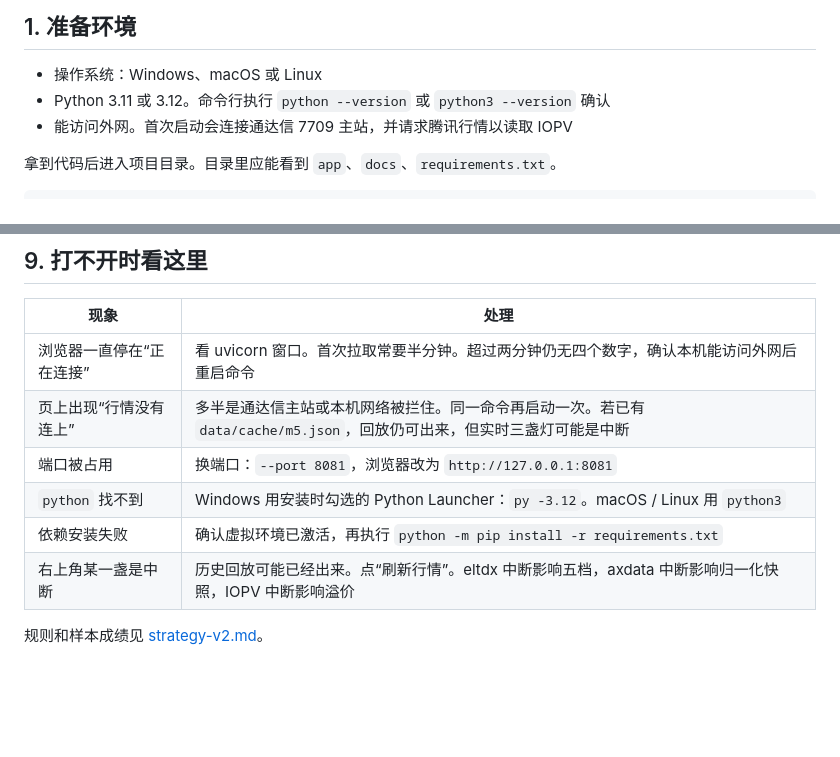
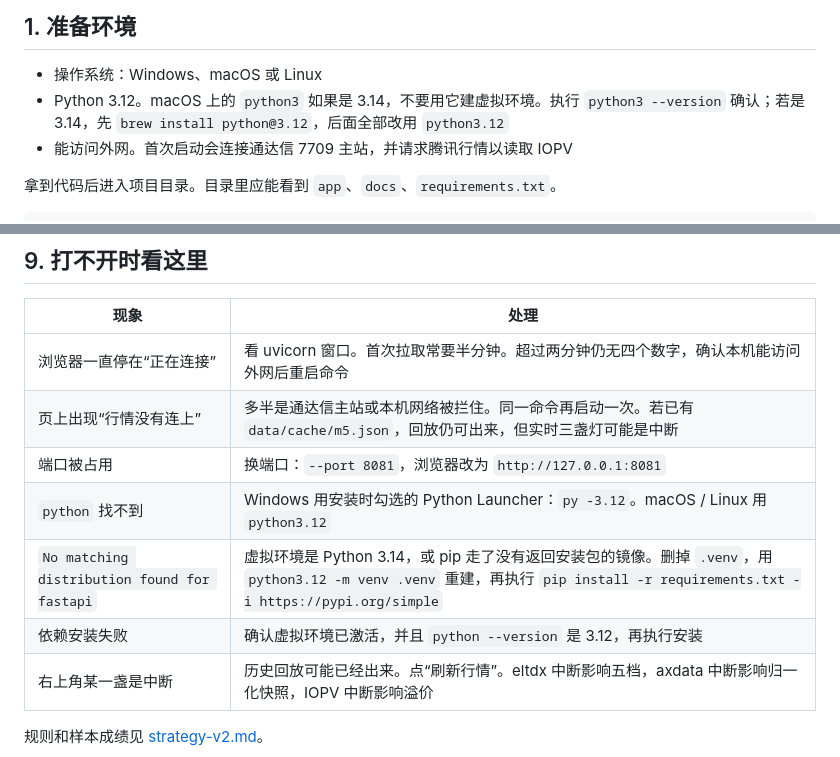
Before and after one commit to uishow/liu, a Markdown page: docs/运行.md, 2 parts joined by grey strips. Drawn GitHub-style; blank space fills up the shorter version.

Commit message:
Note that the local desk must be installed with Python 3.12.
Python 3.14 plus an empty mirror index makes pip report that FastAPI has no matching distribution.

Co-authored-by: uishow <uishow@users.noreply.github.com>

```diff
--- a/docs/运行.md
+++ b/docs/运行.md
@@ -7,7 +7,7 @@
 ## 1. 准备环境
 
 - 操作系统：Windows、macOS 或 Linux
-- Python 3.11 或 3.12。命令行执行 `python --version` 或 `python3 --version` 确认
+- Python 3.12。macOS 上的 `python3` 如果是 3.14，不要用它建虚拟环境。执行 `python3 --version` 确认；若是 3.14，先 `brew install python@3.12`，后面全部改用 `python3.12`
 - 能访问外网。首次启动会连接通达信 7709 主站，并请求腾讯行情以读取 IOPV
 
 拿到代码后进入项目目录。目录里应能看到 `app`、`docs`、`requirements.txt`。
@@ -143,8 +143,9 @@ http://127.0.0.1:8080
 | 浏览器一直停在“正在连接” | 看 uvicorn 窗口。首次拉取常要半分钟。超过两分钟仍无四个数字，确认本机能访问外网后重启命令 |
 | 页上出现“行情没有连上” | 多半是通达信主站或本机网络被拦住。同一命令再启动一次。若已有 `data/cache/m5.json`，回放仍可出来，但实时三盏灯可能是中断 |
 | 端口被占用 | 换端口：`--port 8081`，浏览器改为 `http://127.0.0.1:8081` |
-| `python` 找不到 | Windows 用安装时勾选的 Python Launcher：`py -3.12`。macOS / Linux 用 `python3` |
-| 依赖安装失败 | 确认虚拟环境已激活，再执行 `python -m pip install -r requirements.txt` |
+| `python` 找不到 | Windows 用安装时勾选的 Python Launcher：`py -3.12`。macOS / Linux 用 `python3.12` |
+| `No matching distribution found for fastapi` | 虚拟环境是 Python 3.14，或 pip 走了没有返回安装包的镜像。删掉 `.venv`，用 `python3.12 -m venv .venv` 重建，再执行 `pip install -r requirements.txt -i https://pypi.org/simple` |
+| 依赖安装失败 | 确认虚拟环境已激活，并且 `python --version` 是 3.12，再执行安装 |
 | 右上角某一盏是中断 | 历史回放可能已经出来。点“刷新行情”。eltdx 中断影响五档，axdata 中断影响归一化快照，IOPV 中断影响溢价 |
 
 规则和样本成绩见 [strategy-v2.md](strategy-v2.md)。
```
